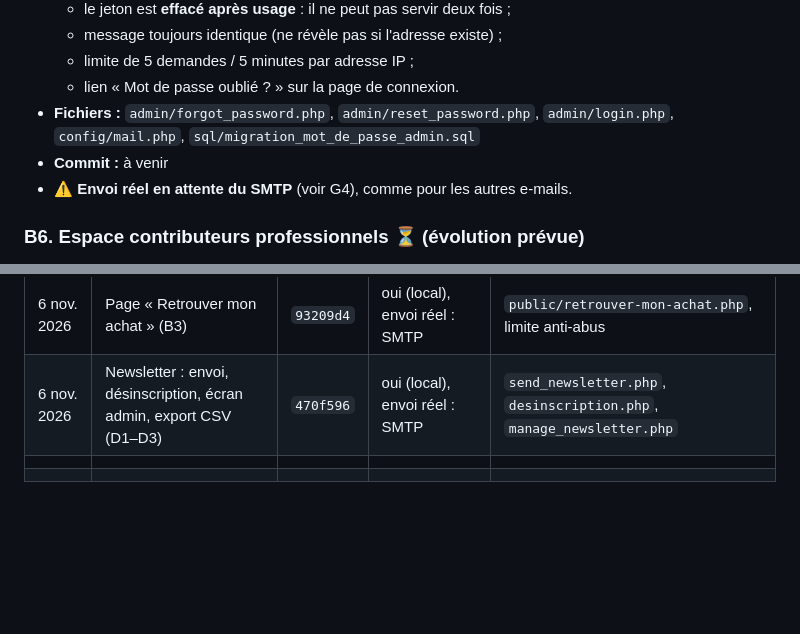
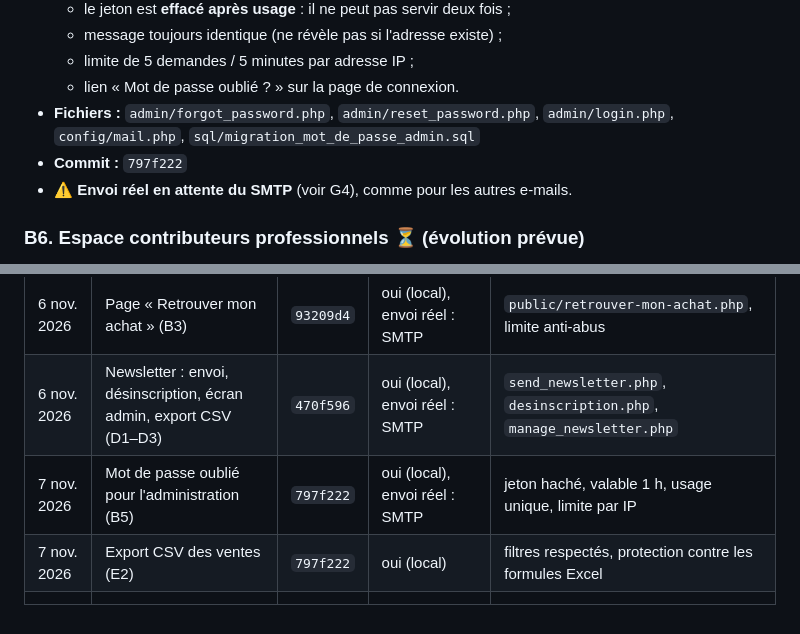
Before and after one commit to Mouphid/prof-chez-nous, a Markdown page: FONCTIONNALITES_A_INTEGRER.md, 2 parts joined by grey strips. Drawn GitHub-style; blank space fills up the shorter version.

Commit message:
Met a jour la feuille de route apres B5 et E2

```diff
--- a/FONCTIONNALITES_A_INTEGRER.md
+++ b/FONCTIONNALITES_A_INTEGRER.md
@@ -102,7 +102,7 @@ Il évite de les oublier et sert de feuille de route le jour de l'intégration.
   - lien « Mot de passe oublié ? » sur la page de connexion.
 - **Fichiers :** `admin/forgot_password.php`, `admin/reset_password.php`, `admin/login.php`,
   `config/mail.php`, `sql/migration_mot_de_passe_admin.sql`
-- **Commit :** à venir
+- **Commit :** `797f222`
 - ⚠️ **Envoi réel en attente du SMTP** (voir G4), comme pour les autres e-mails.
 
 ### B6. Espace contributeurs professionnels ⏳ (évolution prévue)
@@ -271,5 +271,6 @@ Il évite de les oublier et sert de feuille de route le jour de l'intégration.
 | 6 nov. 2026 | Renvoi du lien + recherche dans Ventes (B2) | `b61c8b3` | oui (interface), envoi réel : SMTP | `admin/manage_purchases.php` |
 | 6 nov. 2026 | Page « Retrouver mon achat » (B3) | `93209d4` | oui (local), envoi réel : SMTP | `public/retrouver-mon-achat.php`, limite anti-abus |
 | 6 nov. 2026 | Newsletter : envoi, désinscription, écran admin, export CSV (D1–D3) | `470f596` | oui (local), envoi réel : SMTP | `send_newsletter.php`, `desinscription.php`, `manage_newsletter.php` |
+| 7 nov. 2026 | Mot de passe oublié pour l'administration (B5) | `797f222` | oui (local), envoi réel : SMTP | jeton haché, valable 1 h, usage unique, limite par IP |
+| 7 nov. 2026 | Export CSV des ventes (E2) | `797f222` | oui (local) | filtres respectés, protection contre les formules Excel |
 | | | | | |
-| | | | | |
```
